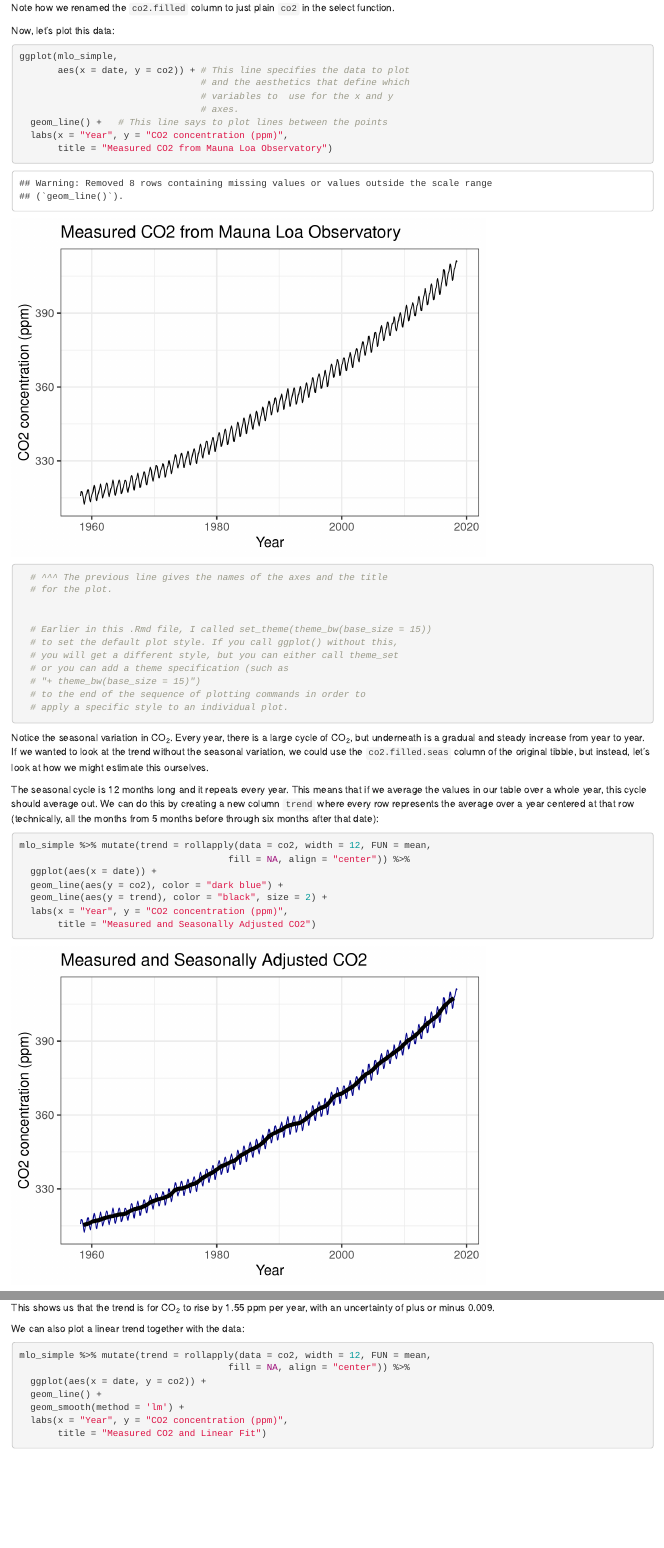
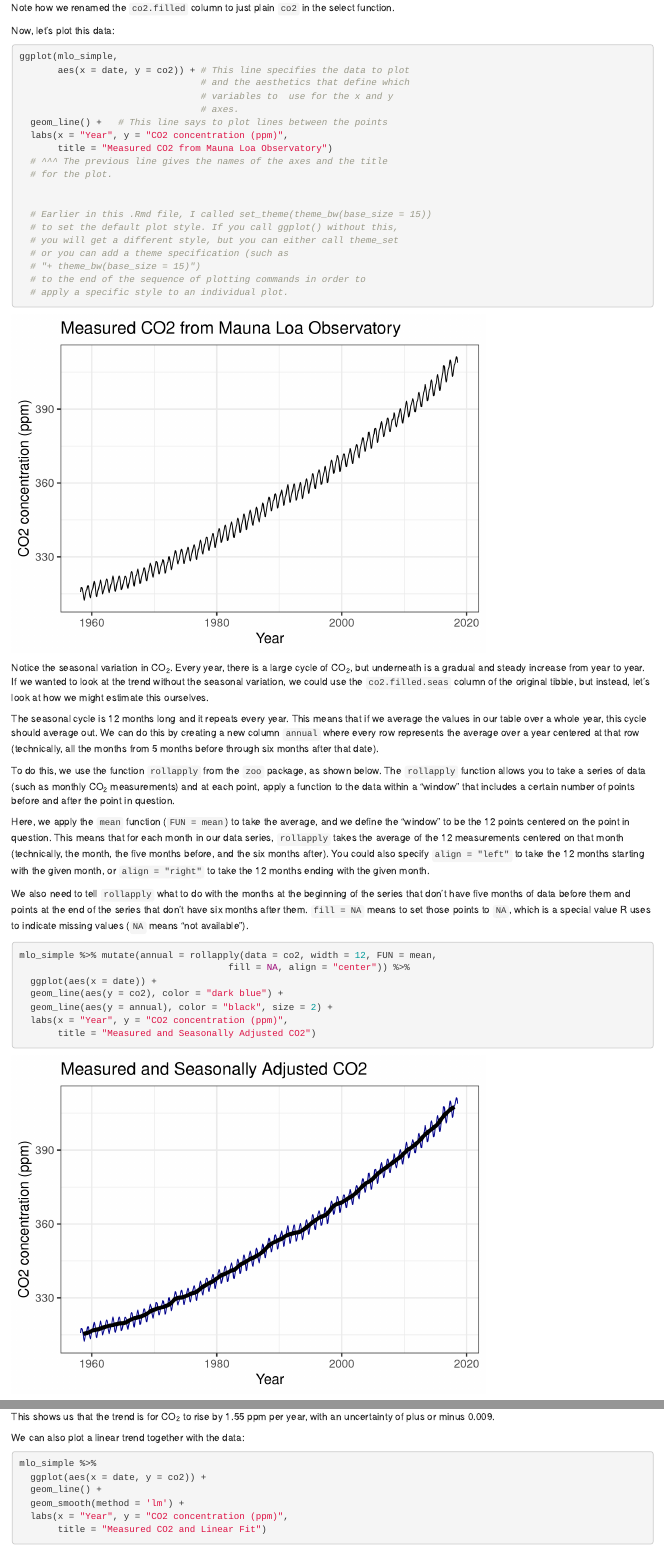
Before and after one commit to gilligan-ees-3310-2018/lab_02_assignment, an R Markdown document (Lab_02_data_exercises.Rmd): the page in a window 1100 px wide, from 2420 px down, and a second part further down, joined at a grey line. Rendered offline with R 4.5, knitr and Pandoc, with nearby package versions; both versions are drawn in the output format of the newer one; some code elsewhere in the file could not run offline.

Commit message:
Updated Lab #2 assignment.

````diff
--- a/Lab_02_data_exercises.Rmd
+++ b/Lab_02_data_exercises.Rmd
@@ -5,8 +5,8 @@ date: 'Lab: Mon. Sept. 3. Due: Mon. Sept. 10.'
 fontfamily: "newtxtext,newtxmath"
 fontsize: "12pt"
 output:
+  html_document: default
   pdf_document: default
-  html_document: default
 subtitle: Exercises in Data Manipulation
 ---
 
@@ -153,7 +153,7 @@ function.
 
 Now, let's plot this data:
 
-```{r plot_mlo, include = TRUE}
+```{r plot_mlo, include = TRUE, warning = FALSE, fig.show = "hold"}
 ggplot(mlo_simple,
        aes(x = date, y = co2)) + # This line specifies the data to plot
                                  # and the aesthetics that define which
@@ -183,16 +183,36 @@ how we might estimate this ourselves.
 
 The seasonal cycle is 12 months long and it repeats every year. This means that
 if we average the values in our table over a whole year, this cycle should average
-out. We can do this by creating a new column `trend` where every row represents
+out. We can do this by creating a new column `annual` where every row represents
 the average over a year centered at that row (technically, all the months from
-5 months before through six months after that date):
+5 months before through six months after that date).
 
-```{r plot_mlo_trend, include = TRUE, warning=FALSE}
-mlo_simple %>% mutate(trend = rollapply(data = co2, width = 12, FUN = mean,
+To do this, we use the function `rollapply` from the `zoo` package, as shown
+below. The `rollapply` function allows you to take a series
+of data (such as monthly CO~2~ measurements) and at each point, apply a function
+to the data within a "window" that includes a certain number of points
+before and after the point in question.
+
+Here, we apply the `mean` function (`FUN = mean`) to take the average, and we
+define the "window" to be the 12 points centered on the point in question.
+This means that for each month in our data series, `rollapply` takes the average
+of the 12 measurements centered on that month (technically, the month, the five
+months before, and the six months after). You could also specify
+`align = "left"` to take the 12 months starting with the given month,
+or `align = "right"` to take the 12 months ending with the given month.
+
+We also need to tell `rollapply` what to do with the months at the beginning
+of the series that don't have five months of data before them
+and points at the end of the series that don't have six months after them.
+`fill = NA` means to set those points to `NA`, which is a special value R uses
+to indicate missing values (`NA` means "not available").
+
+```{r plot_mlo_annual, include = TRUE, warning = FALSE}
+mlo_simple %>% mutate(annual = rollapply(data = co2, width = 12, FUN = mean,
                                       fill = NA, align = "center")) %>%
   ggplot(aes(x = date)) +
   geom_line(aes(y = co2), color = "dark blue") +
-  geom_line(aes(y = trend), color = "black", size = 2) +
+  geom_line(aes(y = annual), color = "black", size = 2) +
   labs(x = "Year", y = "CO2 concentration (ppm)",
        title = "Measured and Seasonally Adjusted CO2")
 ```
@@ -240,8 +260,7 @@ with an uncertainty of plus or minus
 We can also plot a linear trend together with the data:
 
 ```{r plot_mlo_with_fitted_trend, include = TRUE, warning=FALSE}
-mlo_simple %>% mutate(trend = rollapply(data = co2, width = 12, FUN = mean,
-                                      fill = NA, align = "center")) %>%
+mlo_simple %>%
   ggplot(aes(x = date, y = co2)) +
   geom_line() +
   geom_smooth(method = 'lm') +
````
Also changed, not shown: Lab_02_data_exercises_files/figure-latex/plot_mlo-1.pdf (deleted), Lab_02_data_exercises_files/figure-latex/plot_mlo_trend-1.pdf (deleted), Lab_02_data_exercises_files/figure-latex/plot_mlo_trend_2-1.pdf (deleted), Lab_02_data_exercises_files/figure-latex/plot_mlo_with_fitted_trend-1.pdf (deleted), _data/mlo_data.csv, Lab_02_data_exercises.Rmd (14 more changed lines).
